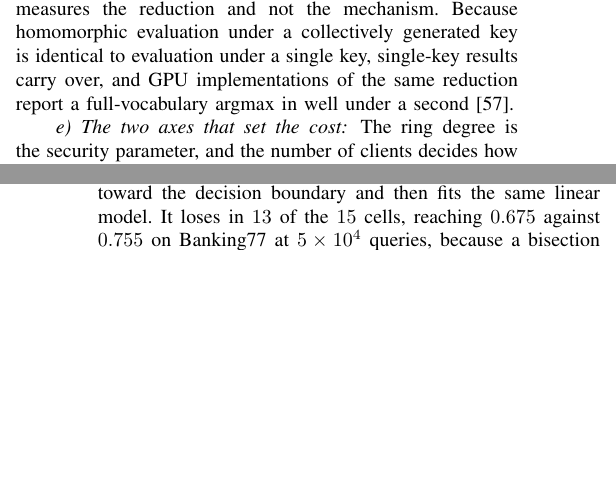
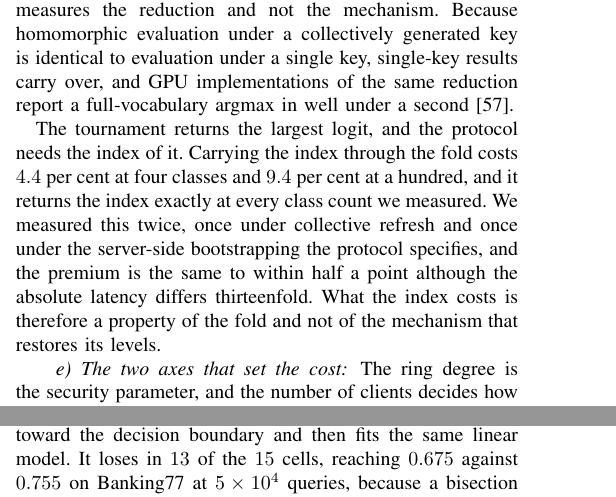
Before and after one commit to hkanpak21/HE-IFD, a LaTeX paper (docs/paper/main-tr.tex, which reads docs/paper/sections/experiments.tex): two parts of the columns of pages 14 and 17 of 23, joined at a grey line, cut so that both start at the same text, the shorter picture padded with empty space. Compiled offline with pdfLaTeX.

Commit message:
Report: what the index costs, under the mechanism the protocol uses
Job 1618538. Carrying the index through the tournament costs 4.4 per cent at four
classes and 9.4 at a hundred under server-side bootstrapping, and returns the
index exactly at every class count. The earlier figures, 4.1 and 9.2, came from
collective refresh, which the protocol does not use. The premium agrees to within
half a point across a thirteenfold change in absolute latency, so it is a property
of the fold rather than of the restoration mechanism.

This closes the last measurement carried into this session.

Co-Authored-By: Claude Opus 5 <noreply@anthropic.com>

```diff
--- a/docs/paper/sections/experiments.tex
+++ b/docs/paper/sections/experiments.tex
@@ -412,6 +412,15 @@ homomorphic evaluation under a collectively generated key is identical to
 evaluation under a single key, single-key results carry over, and GPU
 implementations of the same reduction report a full-vocabulary argmax in well under
 a second~\cite{zhang2025nexus}.}
+
+\tronly{The tournament returns the largest logit, and the protocol needs the index
+of it. Carrying the index through the fold costs $4.4$ per cent at four classes
+and $9.4$ per cent at a hundred, and it returns the index exactly at every class
+count we measured. We measured this twice, once under collective refresh and once
+under the server-side bootstrapping the protocol specifies, and the premium is
+the same to within half a point although the absolute latency differs
+thirteenfold. What the index costs is therefore a property of the fold and not of
+the mechanism that restores its levels.}
 
 \tronly{\paragraph{The two axes that set the cost} The ring degree is the security
 parameter, and the number of clients decides how many shares a decryption needs.
```
Also changed, not shown: docs/paper/main-tr.pdf, docs/paper/main.pdf, 1 other file.
